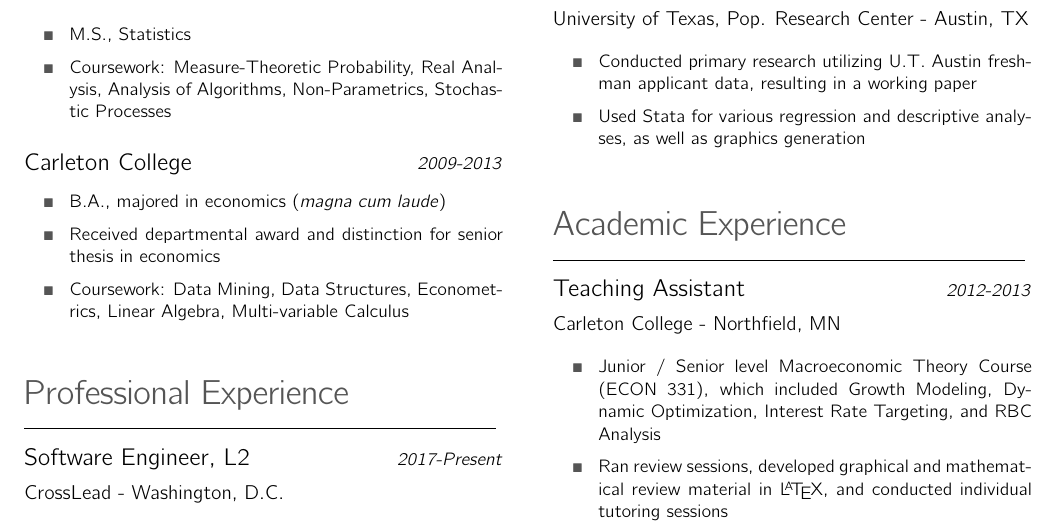
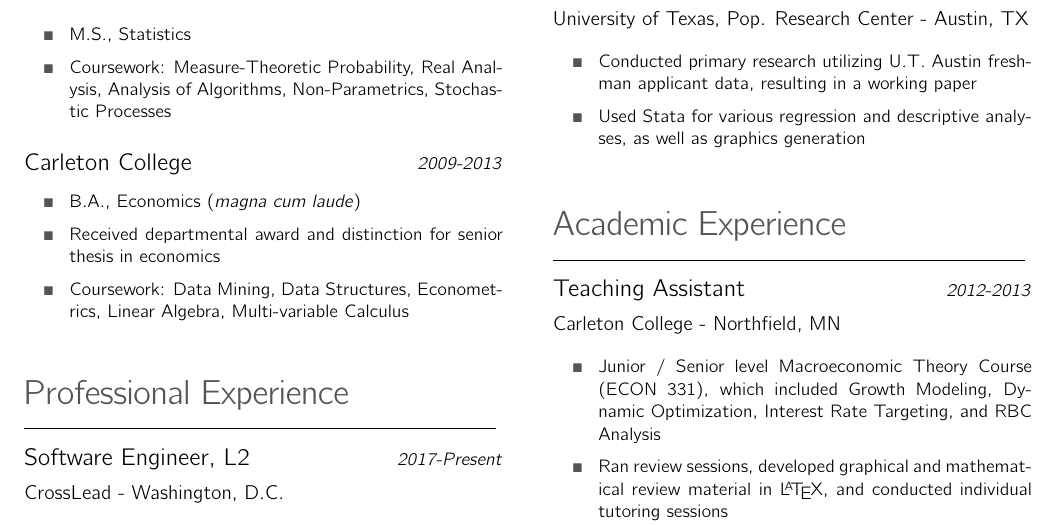
Before and after one commit to bsouthga/cv, a LaTeX CV (cv.tex): part of the page, cut so that both start at the same text. Compiled offline with pdfLaTeX.

Commit message:
fix: consistency

```diff
--- a/cv.tex
+++ b/cv.tex
@@ -83,7 +83,7 @@
         \item[\bx] Coursework: Measure-Theoretic Probability, Real Analysis, Analysis of Algorithms, Non-Parametrics, Stochastic Processes
       }
       \entry{Carleton College}{2009-2013}{
-        \item[\bx] B.A., majored in economics (\textit{magna cum laude})
+        \item[\bx] B.A., Economics (\textit{magna cum laude})
         \item[\bx] Received departmental award and distinction for senior thesis in economics
         \item[\bx] Coursework: Data Mining, Data Structures, Econometrics, Linear Algebra, Multi-variable Calculus
       }
```
Also changed, not shown: cv.pdf.
